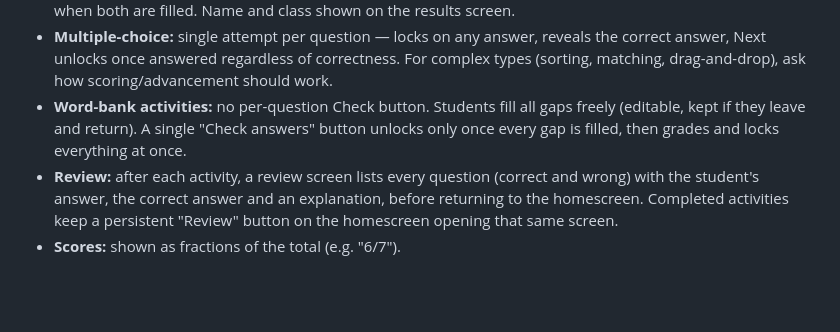
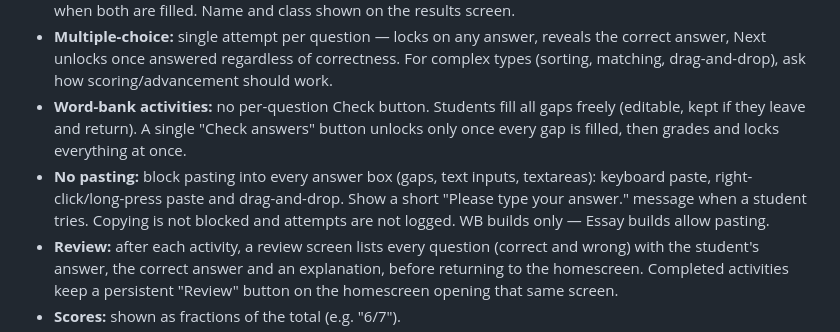
Before and after one commit to MrRich-AI/ESL_WB_G9, a Markdown page: CLAUDE.md, the part around the change. Rendered like a GitHub page; blank space fills up the shorter version.

Commit message:
CLAUDE.md: WB rule — block pasting into answer boxes (not Essay)
Co-Authored-By: Claude Opus 5.5 <noreply@anthropic.com>
Claude-Session: https://claude.ai/code/session_018Zmh68BoaW3sx1NfKk2YRX

```diff
--- a/CLAUDE.md
+++ b/CLAUDE.md
@@ -35,6 +35,7 @@ Richard Imbeau, IGCSE ESL teacher (Grade 9: 9A1, 9A2, 9A3; Grade 10: 10A1) at Ro
 - **Student identity:** start screen with required name and class inputs, no placeholder text; Start enabled only when both are filled. Name and class shown on the results screen.
 - **Multiple-choice:** single attempt per question — locks on any answer, reveals the correct answer, Next unlocks once answered regardless of correctness. For complex types (sorting, matching, drag-and-drop), ask how scoring/advancement should work.
 - **Word-bank activities:** no per-question Check button. Students fill all gaps freely (editable, kept if they leave and return). A single "Check answers" button unlocks only once every gap is filled, then grades and locks everything at once.
+- **No pasting:** block pasting into every answer box (gaps, text inputs, textareas): keyboard paste, right-click/long-press paste and drag-and-drop. Show a short "Please type your answer." message when a student tries. Copying is not blocked and attempts are not logged. WB builds only — Essay builds allow pasting.
 - **Review:** after each activity, a review screen lists every question (correct and wrong) with the student's answer, the correct answer and an explanation, before returning to the homescreen. Completed activities keep a persistent "Review" button on the homescreen opening that same screen.
 - **Scores:** shown as fractions of the total (e.g. "6/7").
 - **No "Try Again"** and no replay attempts counter; `attempts` is hardcoded to 1.
```
